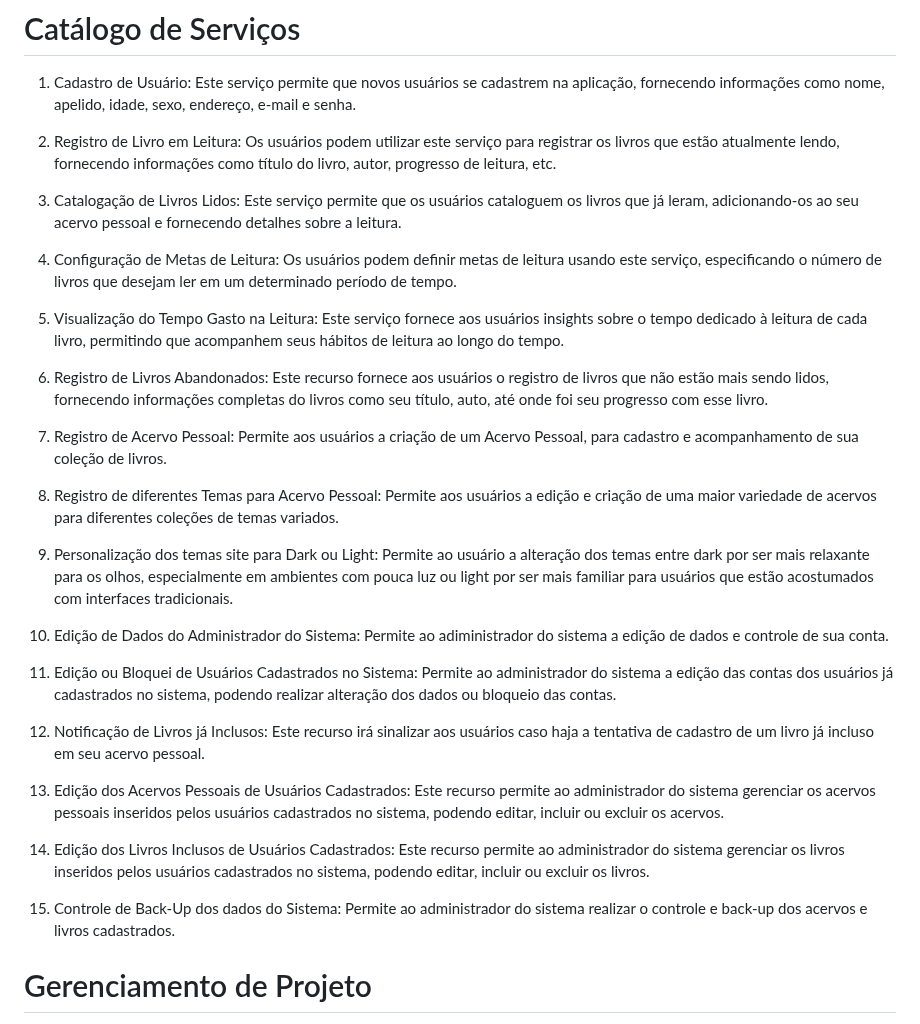
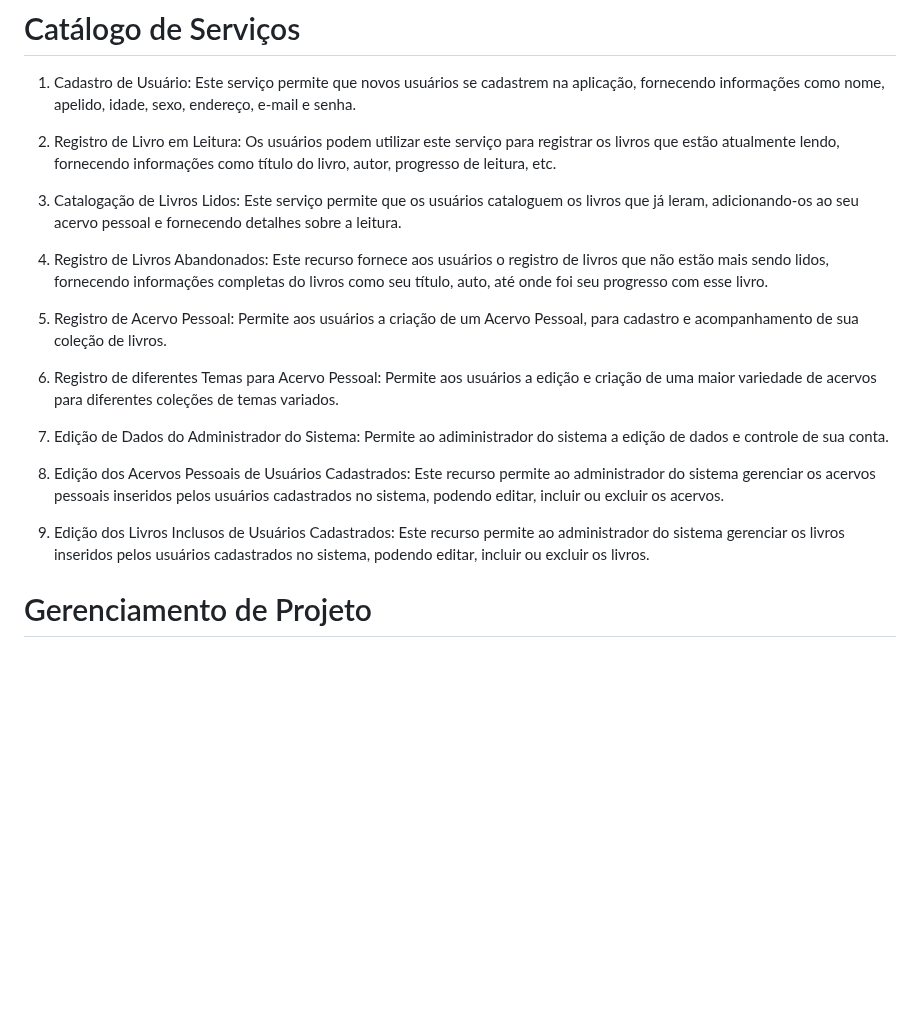
Before and after one commit to ICEI-PUC-Minas-PMV-SI/pmv-si-2024-1-pe6-t1-g1-gestao-de-acervo-literario-pessoal, a Markdown page: docs/contexto.md, the part around the change. Rendered like a GitHub page; blank space fills up the shorter version.

Commit message:
Remoção de itens do Catálogo de Serviços.

```diff
--- a/docs/contexto.md
+++ b/docs/contexto.md
@@ -156,29 +156,19 @@ O projeto está restrito pelos itens apresentados na tabela a seguir.
 
 3. Catalogação de Livros Lidos: Este serviço permite que os usuários cataloguem os livros que já leram, adicionando-os ao seu acervo pessoal e fornecendo detalhes sobre a leitura.
 
-4. Configuração de Metas de Leitura: Os usuários podem definir metas de leitura usando este serviço, especificando o número de livros que desejam ler em um determinado período de tempo.
+4. Registro de Livros Abandonados: Este recurso fornece aos usuários o registro de livros que não estão mais sendo lidos, fornecendo informações completas do livros como seu título, auto, até onde foi seu progresso com esse livro.
 
-5. Visualização do Tempo Gasto na Leitura: Este serviço fornece aos usuários insights sobre o tempo dedicado à leitura de cada livro, permitindo que acompanhem seus hábitos de leitura ao longo do tempo.
+5. Registro de Acervo Pessoal: Permite aos usuários a criação de um Acervo Pessoal, para cadastro e acompanhamento de sua coleção de livros.
 
-6. Registro de Livros Abandonados: Este recurso fornece aos usuários o registro de livros que não estão mais sendo lidos, fornecendo informações completas do livros como seu título, auto, até onde foi seu progresso com esse livro.
+6. Registro de diferentes Temas para Acervo Pessoal: Permite aos usuários a edição e criação de uma maior variedade de acervos para diferentes coleções de temas variados.
 
-7. Registro de Acervo Pessoal: Permite aos usuários a criação de um Acervo Pessoal, para cadastro e acompanhamento de sua coleção de livros.
+7. Edição de Dados do Administrador do Sistema:  Permite ao adiministrador do sistema a edição de dados e controle de sua conta.
 
-8. Registro de diferentes Temas para Acervo Pessoal: Permite aos usuários a edição e criação de uma maior variedade de acervos para diferentes coleções de temas variados.
+8. Edição dos Acervos Pessoais de Usuários Cadastrados: Este recurso permite ao administrador do sistema gerenciar os acervos pessoais inseridos pelos usuários cadastrados no sistema, podendo editar, incluir ou excluir os acervos.
 
-9. Personalização dos temas site para Dark ou Light: Permite ao usuário a alteração dos temas entre dark por ser mais relaxante para os olhos, especialmente em ambientes com pouca luz ou light por ser mais familiar para usuários que estão acostumados com interfaces tradicionais.
+9. Edição dos Livros Inclusos de Usuários Cadastrados: Este recurso permite ao administrador do sistema gerenciar os livros inseridos pelos usuários cadastrados no sistema, podendo editar, incluir ou excluir os livros.
 
-10. Edição de Dados do Administrador do Sistema:  Permite ao adiministrador do sistema a edição de dados e controle de sua conta.
 
-11. Edição ou Bloquei de Usuários Cadastrados no Sistema: Permite ao administrador do sistema a edição das contas dos usuários já cadastrados no sistema, podendo realizar alteração dos dados ou bloqueio das contas.
-
-12. Notificação de Livros já Inclusos: Este recurso irá sinalizar aos usuários caso haja a tentativa de cadastro de um livro já incluso em seu acervo pessoal.
-
-13. Edição dos Acervos Pessoais de Usuários Cadastrados: Este recurso permite ao administrador do sistema gerenciar os acervos pessoais inseridos pelos usuários cadastrados no sistema, podendo editar, incluir ou excluir os acervos.
-
-14. Edição dos Livros Inclusos de Usuários Cadastrados: Este recurso permite ao administrador do sistema gerenciar os livros inseridos pelos usuários cadastrados no sistema, podendo editar, incluir ou excluir os livros.
-
-15. Controle de Back-Up dos dados do Sistema: Permite ao administrador do sistema realizar o controle e back-up dos acervos e livros cadastrados.
 
 
 
```
